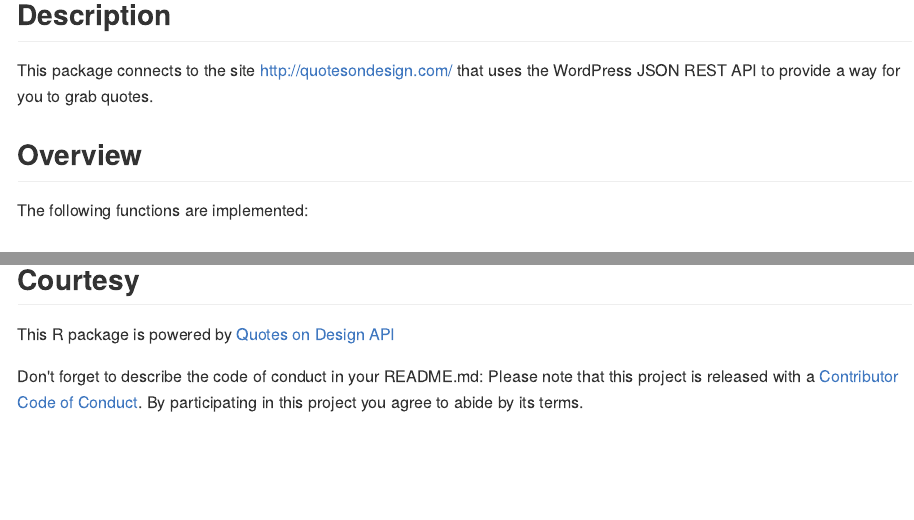
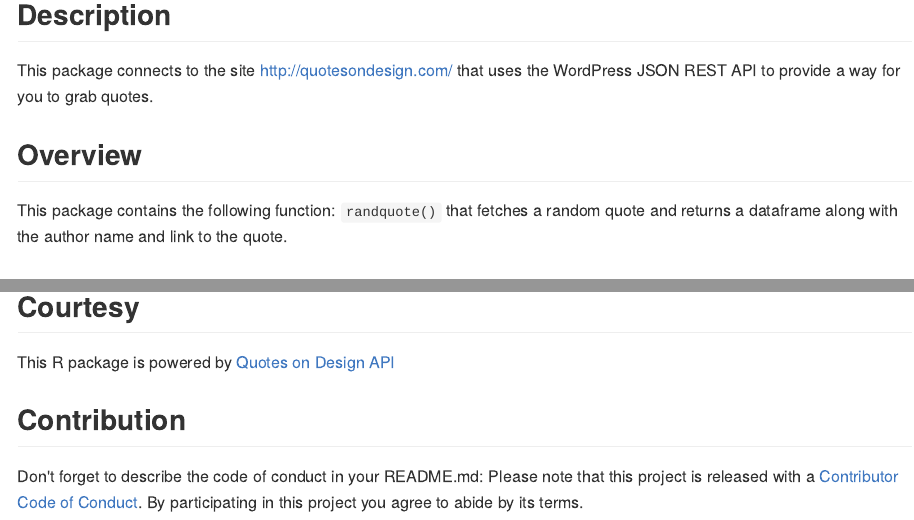
Before and after one commit to amrrs/randquotes, an R Markdown document (README.Rmd): the page in a window 1100 px wide, from 120 px down, and a second part further down, joined at a grey line. The pictures show the output file README.md that the author committed with the source, drawn offline in the style of GitHub.

Commit message:
function overview

```diff
--- a/README.Rmd
+++ b/README.Rmd
@@ -10,7 +11,8 @@ This package connects to the site <http://quotesondesign.com/> that uses the Wor
 
 ## Overview
 
-The following functions are implemented:
+This package contains the following function:
+`randquote()` that fetches a random quote and returns a dataframe along with the author name and link to the quote.
 
 ## Installation
 
@@ -49,5 +51,7 @@ randquote()
 
 This R package is powered by [Quotes on Design API](https://quotesondesign.com/api-v4-0/)
 
+## Contribution
+
 Don't forget to describe the code of conduct in your README.md:
 Please note that this project is released with a [Contributor Code of Conduct](CONDUCT.md). By participating in this project you agree to abide by its terms.
```
Also changed, not shown: README.md, README.Rmd (1 more changed lines).
